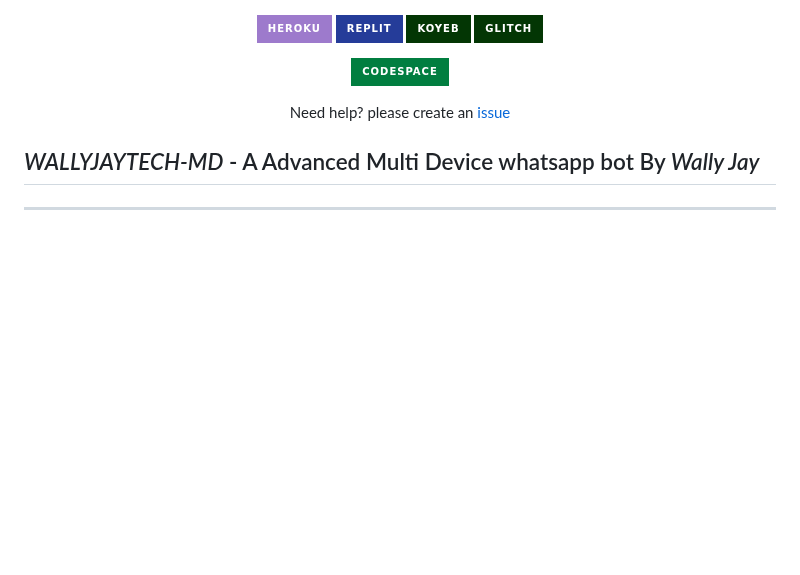
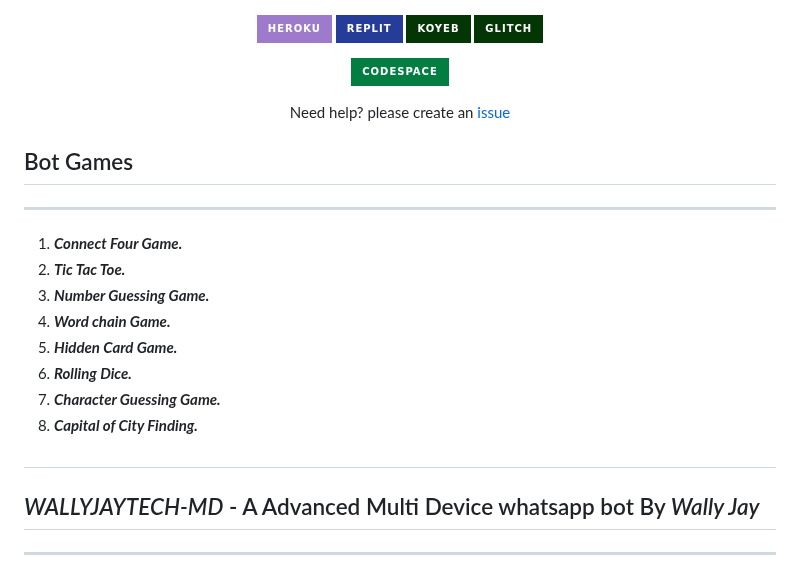
Before and after one commit to posh1103/WALLYJAYTECH-MD, a Markdown page: README.md, the part around the change. Rendered like a GitHub page; badges without logos; blank space fills up the shorter version.

```diff
--- a/README.md
+++ b/README.md
@@ -56,6 +56,23 @@ WALLYJAYTECH-MD is a Cool Multi-Device WhatsApp bot developed by [Wally jay](htt
   <a href="https://youtu.be/3NdJb6_1cJM"><img src="https://img.shields.io/badge/CodeSpace-green?colorA=%23ff000&colorB=%23017e40&style=for-the-badge&logo=git&logoColor=white"></a>
 </p>
 <p align="center">Need help? please create an <a href="https://github.com/wallyjaytechy/wallyjaytech-md/issues">issue</a></p>
+
+
+
+
+
+
+## Bot Games
+---
+1. ***Connect Four Game.***
+2.  ***Tic Tac Toe.***
+3.  ***Number Guessing Game.***
+4.  ***Word chain Game.***
+5.  ***Hidden Card Game.***
+6.  ***Rolling Dice.***
+7.  ***Character Guessing Game.***
+8.  ***Capital of City Finding.***
+##
 
 ####
 
```
